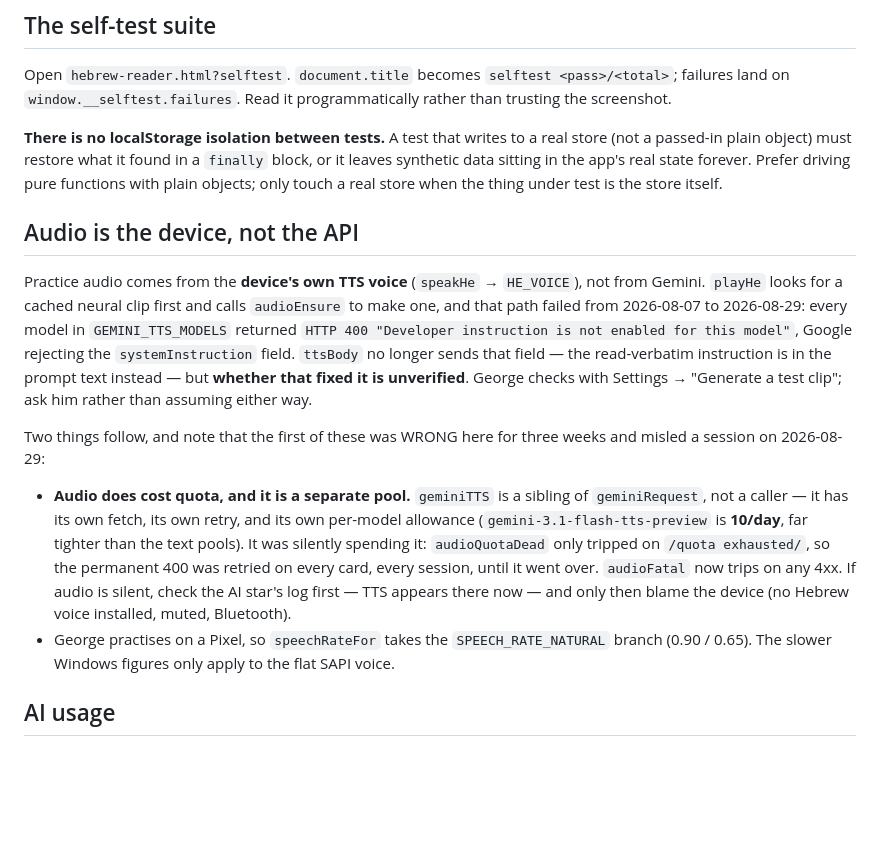
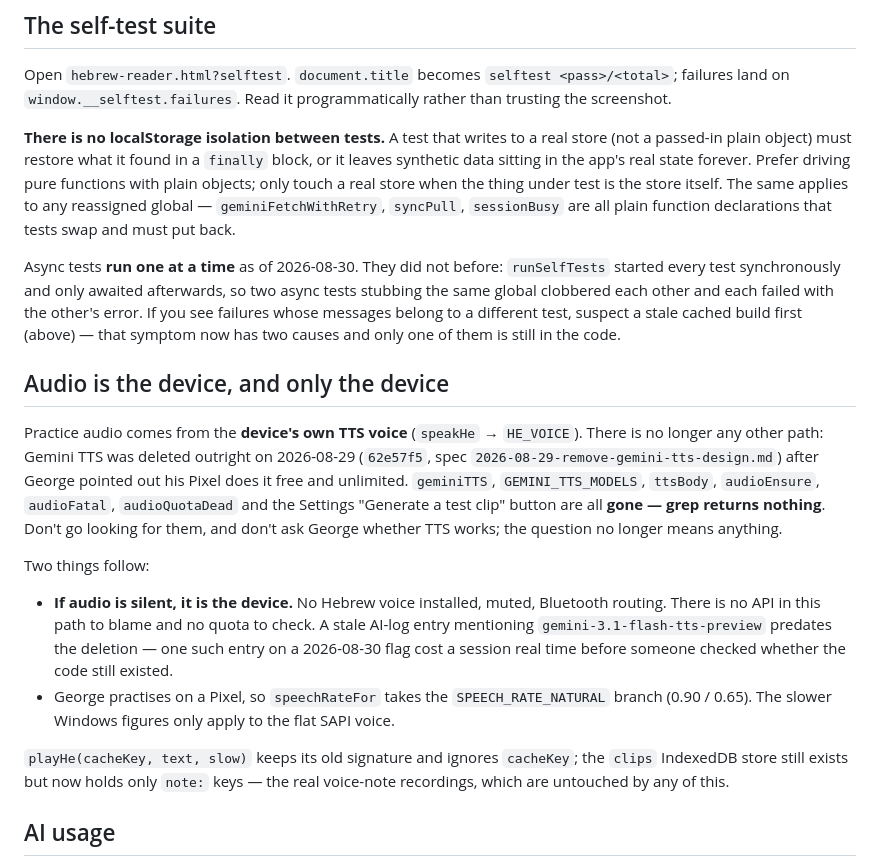
Before and after one commit to George-Wightman/hebrew-reader, a Markdown page: CLAUDE.md, the part around the change. GitHub-like rendering; blank space fills up the shorter version.

Commit message:
The notes stopped describing a TTS path that was deleted
CLAUDE.md still told future sessions that playHe looks for a cached
neural clip, that ttsBody's fix was unverified, and that George could
settle it with Settings → "Generate a test clip". All three describe code
removed on 2026-08-29 — grep returns nothing for any of the symbols named.

It cost a session today: a flag carried a stale gemini-3.1-flash-tts-preview
400 in its captured context, and the notes made that look live rather than
like a log entry predating the deletion.

Also records that async self-tests now run one at a time, and that the
"failures with another test's error" symptom no longer has that cause.

Co-Authored-By: Claude Opus 5 <noreply@anthropic.com>

```diff
--- a/CLAUDE.md
+++ b/CLAUDE.md
@@ -55,33 +55,41 @@ programmatically rather than trusting the screenshot.
 real store (not a passed-in plain object) must restore what it found in a
 `finally` block, or it leaves synthetic data sitting in the app's real state
 forever. Prefer driving pure functions with plain objects; only touch a real
-store when the thing under test is the store itself.
+store when the thing under test is the store itself. The same applies to any
+reassigned global — `geminiFetchWithRetry`, `syncPull`, `sessionBusy` are all
+plain function declarations that tests swap and must put back.
 
-## Audio is the device, not the API
+Async tests **run one at a time** as of 2026-08-30. They did not before:
+`runSelfTests` started every test synchronously and only awaited afterwards, so
+two async tests stubbing the same global clobbered each other and each failed
+with the other's error. If you see failures whose messages belong to a different
+test, suspect a stale cached build first (above) — that symptom now has two
+causes and only one of them is still in the code.
 
-Practice audio comes from the **device's own TTS voice** (`speakHe` → `HE_VOICE`),
-not from Gemini. `playHe` looks for a cached neural clip first and calls
-`audioEnsure` to make one, and that path failed from 2026-08-07 to 2026-08-29:
-every model in `GEMINI_TTS_MODELS` returned `HTTP 400 "Developer instruction is
-not enabled for this model"`, Google rejecting the `systemInstruction` field.
-`ttsBody` no longer sends that field — the read-verbatim instruction is in the
-prompt text instead — but **whether that fixed it is unverified**. George checks
-with Settings → "Generate a test clip"; ask him rather than assuming either way.
+## Audio is the device, and only the device
 
-Two things follow, and note that the first of these was WRONG here for three
-weeks and misled a session on 2026-08-29:
+Practice audio comes from the **device's own TTS voice** (`speakHe` → `HE_VOICE`).
+There is no longer any other path: Gemini TTS was deleted outright on 2026-08-29
+(`62e57f5`, spec `2026-08-29-remove-gemini-tts-design.md`) after George pointed out
+his Pixel does it free and unlimited. `geminiTTS`, `GEMINI_TTS_MODELS`, `ttsBody`,
+`audioEnsure`, `audioFatal`, `audioQuotaDead` and the Settings "Generate a test
+clip" button are all **gone — grep returns nothing**. Don't go looking for them,
+and don't ask George whether TTS works; the question no longer means anything.
 
-- **Audio does cost quota, and it is a separate pool.** `geminiTTS` is a sibling
-  of `geminiRequest`, not a caller — it has its own fetch, its own retry, and its
-  own per-model allowance (`gemini-3.1-flash-tts-preview` is **10/day**, far
-  tighter than the text pools). It was silently spending it: `audioQuotaDead`
-  only tripped on `/quota exhausted/`, so the permanent 400 was retried on every
-  card, every session, until it went over. `audioFatal` now trips on any 4xx.
-  If audio is silent, check the AI star's log first — TTS appears there now — and
-  only then blame the device (no Hebrew voice installed, muted, Bluetooth).
+Two things follow:
+
+- **If audio is silent, it is the device.** No Hebrew voice installed, muted,
+  Bluetooth routing. There is no API in this path to blame and no quota to check.
+  A stale AI-log entry mentioning `gemini-3.1-flash-tts-preview` predates the
+  deletion — one such entry on a 2026-08-30 flag cost a session real time before
+  someone checked whether the code still existed.
 - George practises on a Pixel, so `speechRateFor` takes the
   `SPEECH_RATE_NATURAL` branch (0.90 / 0.65). The slower Windows figures only
   apply to the flat SAPI voice.
+
+`playHe(cacheKey, text, slow)` keeps its old signature and ignores `cacheKey`; the
+`clips` IndexedDB store still exists but now holds only `note:` keys — the real
+voice-note recordings, which are untouched by any of this.
 
 ## AI usage
 
```
